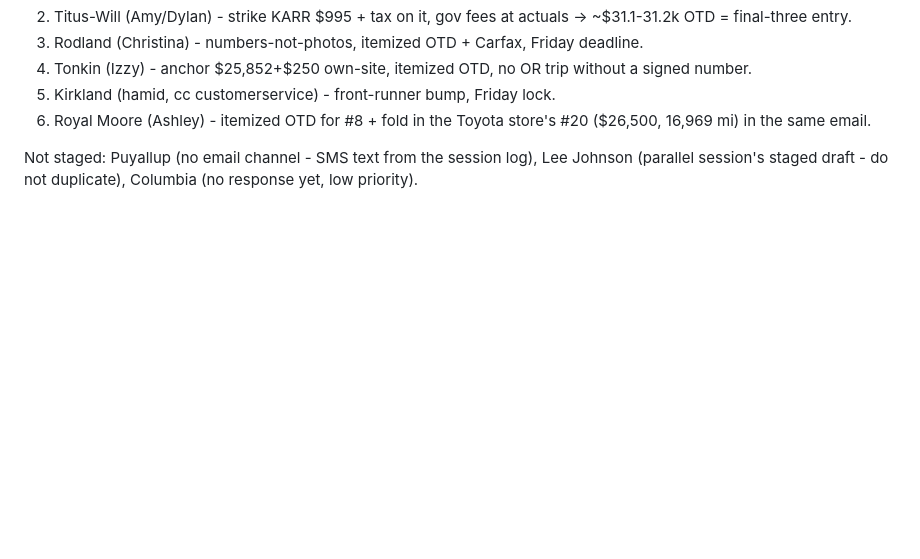
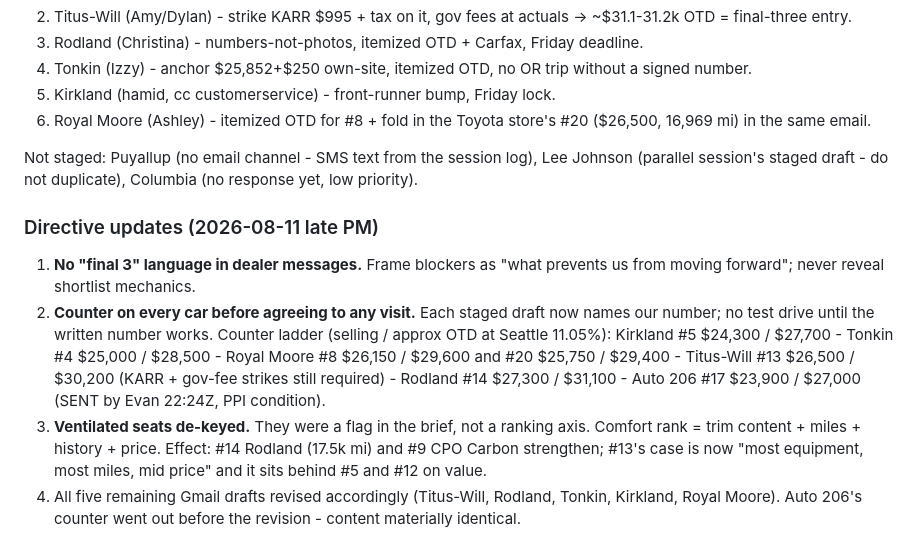
Before and after one commit to evbarleyg/macicarsearch, a Markdown page: outreach/README.md, the part around the change. Drawn GitHub-style; blank space fills up the shorter version.

Commit message:
Directive updates: no final-3 language, counter-before-visit, vents de-keyed
Auto 206 $27k counter SENT by Evan 22:24Z. Five drafts revised with
named counters: Kirkland $27,700 - Tonkin $28,500 - RM $29,600/$29,400
- Titus-Will $30,200 post-strike - Rodland $31,100. Ranking note:
vents were a flag not an axis; #14/#9 strengthen, #13 slips behind
#5/#12 on value.

Co-Authored-By: Claude Fable 5 <noreply@anthropic.com>
Claude-Session: https://claude.ai/code/session_01W2BsD9f6up2bFSop59TatB

```diff
--- a/outreach/README.md
+++ b/outreach/README.md
@@ -751,3 +751,10 @@ All six email-channel responses now sit in Gmail Drafts for Evan to review and s
 6. Royal Moore (Ashley) - itemized OTD for #8 + fold in the Toyota store's #20 ($26,500, 16,969 mi) in the same email.
 
 Not staged: Puyallup (no email channel - SMS text from the session log), Lee Johnson (parallel session's staged draft - do not duplicate), Columbia (no response yet, low priority).
+
+### Directive updates (2026-08-11 late PM)
+
+1. **No "final 3" language in dealer messages.** Frame blockers as "what prevents us from moving forward"; never reveal shortlist mechanics.
+2. **Counter on every car before agreeing to any visit.** Each staged draft now names our number; no test drive until the written number works. Counter ladder (selling / approx OTD at Seattle 11.05%): Kirkland #5 $24,300 / $27,700 - Tonkin #4 $25,000 / $28,500 - Royal Moore #8 $26,150 / $29,600 and #20 $25,750 / $29,400 - Titus-Will #13 $26,500 / $30,200 (KARR + gov-fee strikes still required) - Rodland #14 $27,300 / $31,100 - Auto 206 #17 $23,900 / $27,000 (SENT by Evan 22:24Z, PPI condition).
+3. **Ventilated seats de-keyed.** They were a flag in the brief, not a ranking axis. Comfort rank = trim content + miles + history + price. Effect: #14 Rodland (17.5k mi) and #9 CPO Carbon strengthen; #13's case is now "most equipment, most miles, mid price" and it sits behind #5 and #12 on value.
+4. All five remaining Gmail drafts revised accordingly (Titus-Will, Rodland, Tonkin, Kirkland, Royal Moore). Auto 206's counter went out before the revision - content materially identical.
```
